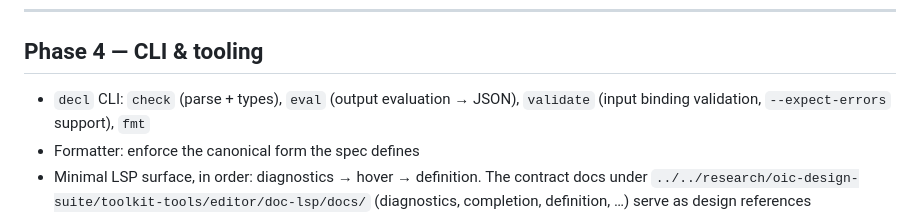
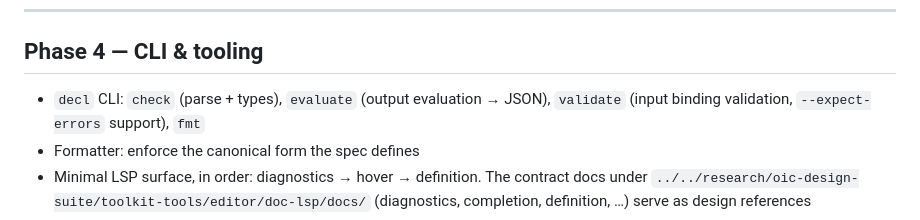
Before and after one commit to luuvish/decl-lang, a Markdown page: ROADMAP.md, the part around the change. Rendered like a GitHub page.

```diff
--- a/ROADMAP.md
+++ b/ROADMAP.md
@@ -183,7 +183,7 @@ tests pass · a fixture exists for every stdlib function.
 
 ## Phase 4 — CLI & tooling
 
-- `decl` CLI: `check` (parse + types), `eval` (output evaluation → JSON),
+- `decl` CLI: `check` (parse + types), `evaluate` (output evaluation → JSON),
   `validate` (input binding validation, `--expect-errors` support), `fmt`
 - Formatter: enforce the canonical form the spec defines
 - Minimal LSP surface, in order: diagnostics → hover → definition. The
```
Also changed, not shown: impl/README.md (+2 -2 lines).
